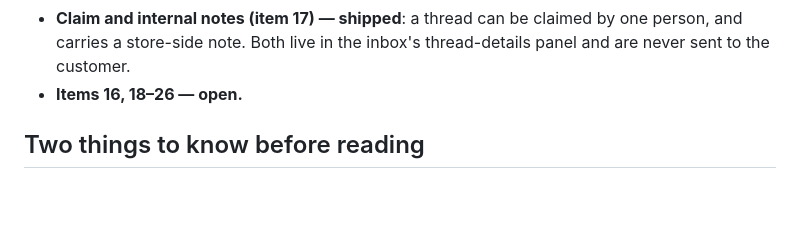
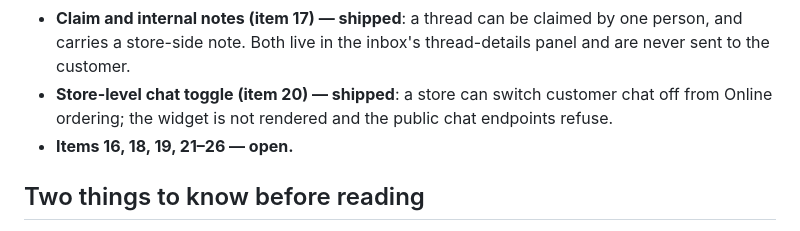
Before and after one commit to somvannda/chmabapos, a Markdown page: docs/storefront-chat-improvements.md, the part around the change. GitHub-like rendering; blank space fills up the shorter version.

Commit message:
docs: record the store-level chat toggle as shipped
Item 20 is done; the open set is items 16, 18, 19 and 21-26.

```diff
--- a/docs/storefront-chat-improvements.md
+++ b/docs/storefront-chat-improvements.md
@@ -30,7 +30,10 @@ here.
 - **Claim and internal notes (item 17) — shipped**: a thread can be claimed by one
   person, and carries a store-side note. Both live in the inbox's thread-details
   panel and are never sent to the customer.
-- **Items 16, 18–26 — open.**
+- **Store-level chat toggle (item 20) — shipped**: a store can switch customer chat
+  off from Online ordering; the widget is not rendered and the public chat
+  endpoints refuse.
+- **Items 16, 18, 19, 21–26 — open.**
 
 ## Two things to know before reading
 
```
